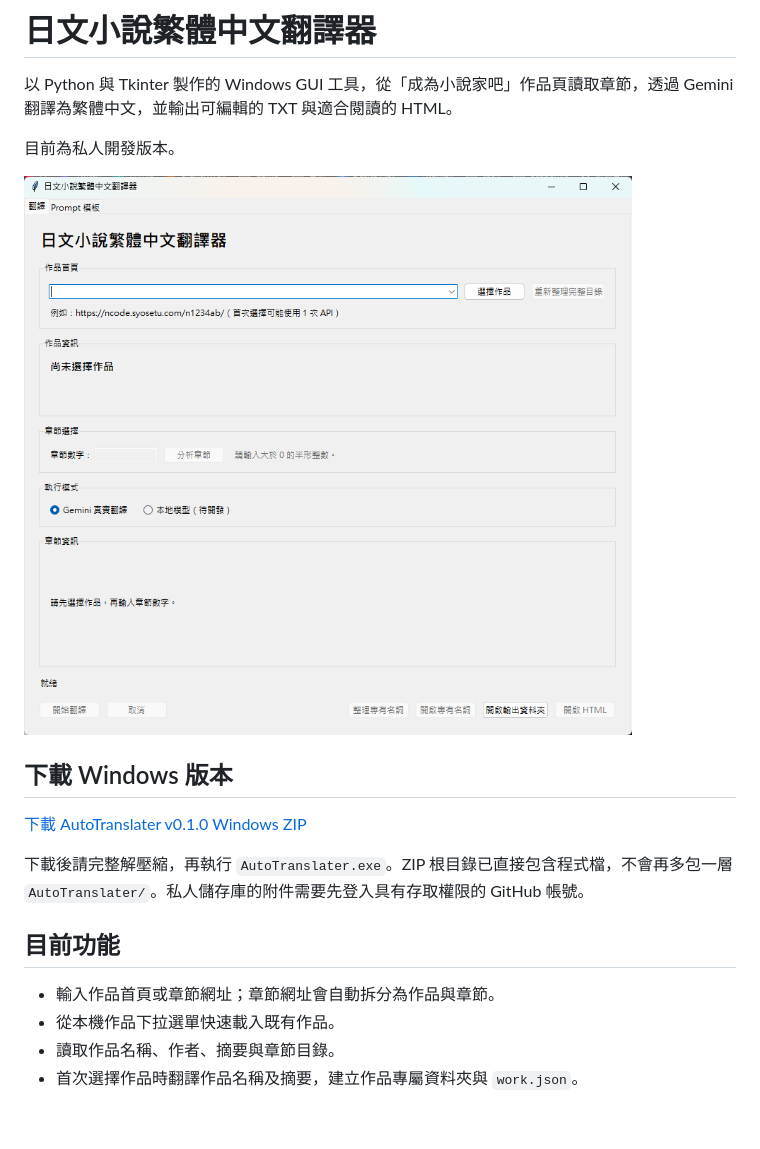
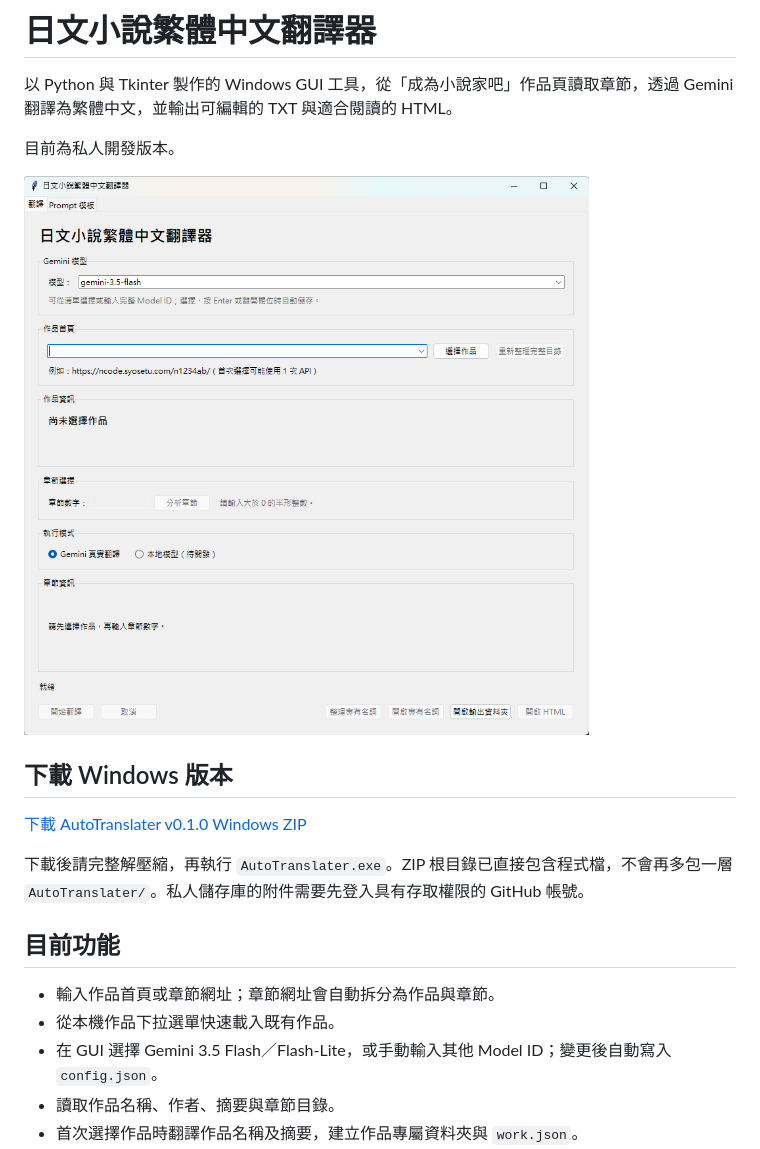
Before and after one commit to YungYiHsu/AutoTranslater, a Markdown page: README.md, the part around the change. Rendered like a GitHub page; pictures changed too: docs/screenshots/main-window.png; blank space fills up the shorter version.

Commit message:
feat: add editable Gemini model selector

```diff
--- a/README.md
+++ b/README.md
@@ -16,6 +16,7 @@
 
 - 輸入作品首頁或章節網址；章節網址會自動拆分為作品與章節。
 - 從本機作品下拉選單快速載入既有作品。
+- 在 GUI 選擇 Gemini 3.5 Flash／Flash-Lite，或手動輸入其他 Model ID；變更後自動寫入 `config.json`。
 - 讀取作品名稱、作者、摘要與章節目錄。
 - 首次選擇作品時翻譯作品名稱及摘要，建立作品專屬資料夾與 `work.json`。
 - 以數字選擇章節，並顯示下一個待翻譯章節。
```
Also changed, not shown: CHANGELOG.md (+6 -0 lines), 2 other files.
